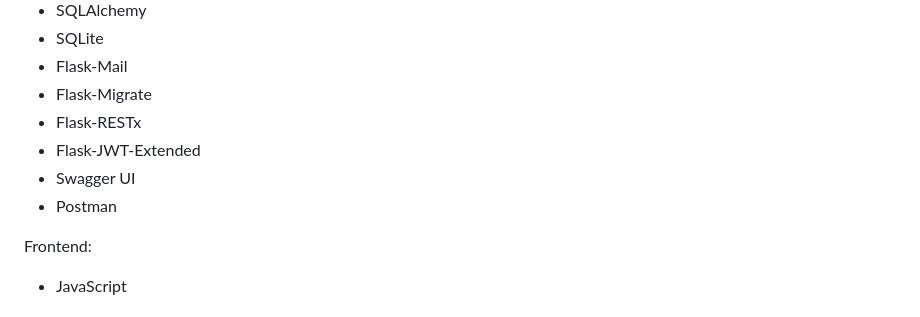
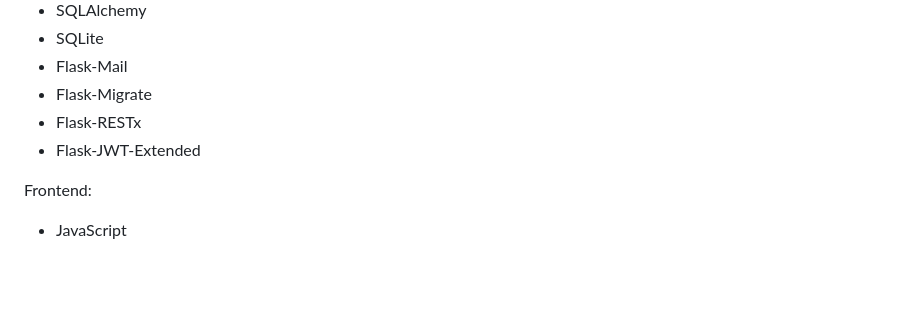
Before and after one commit to tarikalim/Blog-App, a Markdown page: readme.md, the part around the change. GitHub-like rendering; blank space fills up the shorter version.

```diff
--- a/readme.md
+++ b/readme.md
@@ -17,8 +17,6 @@ Backend:
 - Flask-Migrate
 - Flask-RESTx
 - Flask-JWT-Extended
-- Swagger UI
-- Postman
 
 Frontend:
 
```
